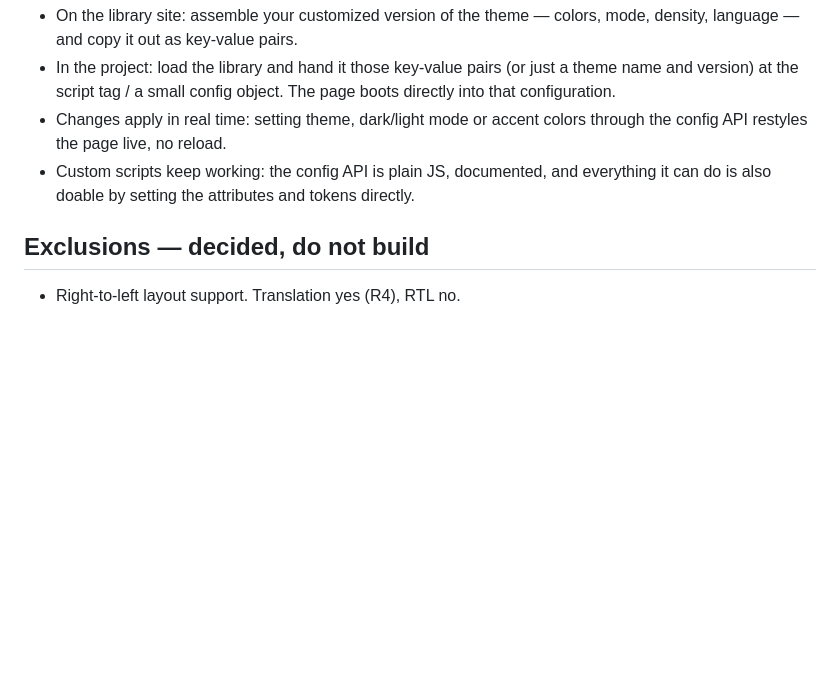
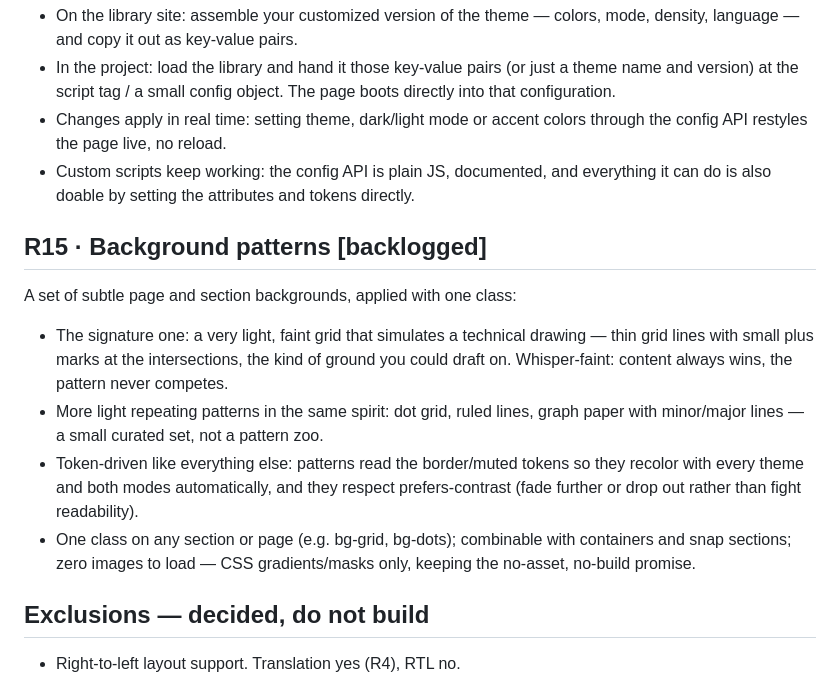
Before and after one commit to tanishksharma/Facet, a Markdown page: REQUIREMENTS.md, the part around the change. GitHub-like rendering; blank space fills up the shorter version.

Commit message:
Add R15: background patterns, backlogged
A curated set of subtle one-class backgrounds — the technical-drawing
grid with plus marks at intersections as the signature, plus dot grid,
ruled lines and graph paper. Token-driven so they recolor with every
theme and mode, CSS-only, whisper-faint, fading under prefers-contrast.
Three backlog items added ahead of the component roadmap.

Co-Authored-By: Claude Fable 5 <noreply@anthropic.com>
Claude-Session: https://claude.ai/code/session_018hxBchyPob2SvJE9CAmb3u

```diff
--- a/REQUIREMENTS.md
+++ b/REQUIREMENTS.md
@@ -206,6 +206,25 @@ Using Facet in a project starts with a setup step, not with reading CSS:
   and everything it can do is also doable by setting the attributes and
   tokens directly.
 
+## R15 · Background patterns [backlogged]
+
+A set of subtle page and section backgrounds, applied with one class:
+
+- The signature one: a very light, faint grid that simulates a technical
+  drawing — thin grid lines with small plus marks at the intersections,
+  the kind of ground you could draft on. Whisper-faint: content always
+  wins, the pattern never competes.
+- More light repeating patterns in the same spirit: dot grid, ruled
+  lines, graph paper with minor/major lines — a small curated set, not a
+  pattern zoo.
+- Token-driven like everything else: patterns read the border/muted
+  tokens so they recolor with every theme and both modes automatically,
+  and they respect prefers-contrast (fade further or drop out rather
+  than fight readability).
+- One class on any section or page (e.g. bg-grid, bg-dots); combinable
+  with containers and snap sections; zero images to load — CSS
+  gradients/masks only, keeping the no-asset, no-build promise.
+
 ## Exclusions — decided, do not build
 
 - Right-to-left layout support. Translation yes (R4), RTL no.
```
Also changed, not shown: BACKLOG.md (+12 -0 lines).
